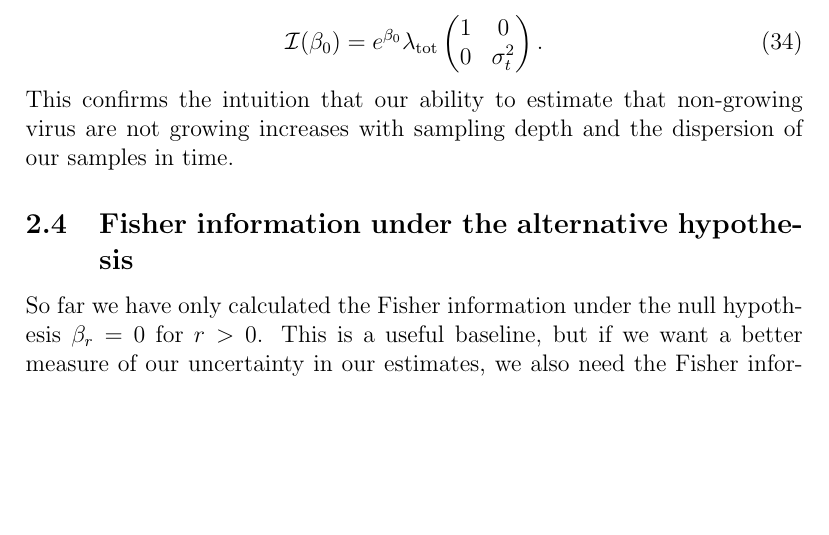
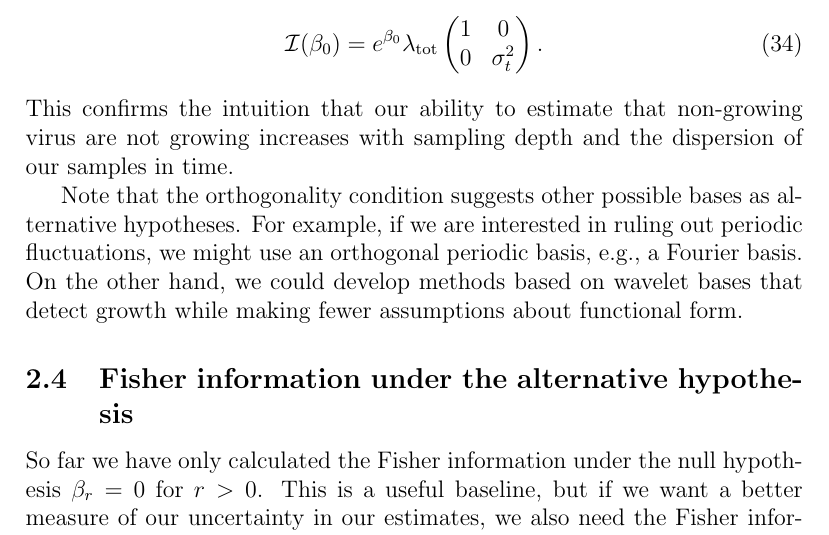
Before and after one commit to naobservatory/poisson-regression, a LaTeX paper (poisson_regression.tex): part of page 8 of 23, cut so that both start at the same text, the shorter picture padded with empty space. Compiled offline with pdfLaTeX.

Commit message:
Add note about alternative bases

```diff
--- a/poisson_regression.tex
+++ b/poisson_regression.tex
@@ -226,6 +226,10 @@ which  we can substitute into Eq.~\ref{eq:i_ortho} to get:
     \end{pmatrix}.
 \end{align}
 This confirms the intuition that our ability to estimate that non-growing virus are not growing increases with sampling depth and the dispersion of our samples in time.
+
+Note that the orthogonality condition suggests other possible bases as alternative hypotheses.
+For example, if we are interested in ruling out periodic fluctuations, we might use an orthogonal periodic basis, e.g., a Fourier basis.
+On the other hand, we could develop methods based on wavelet bases that detect growth while making fewer assumptions about functional form.
 
 \subsection{Fisher information under the alternative hypothesis}
 
```
Also changed, not shown: poisson_regression.pdf.
